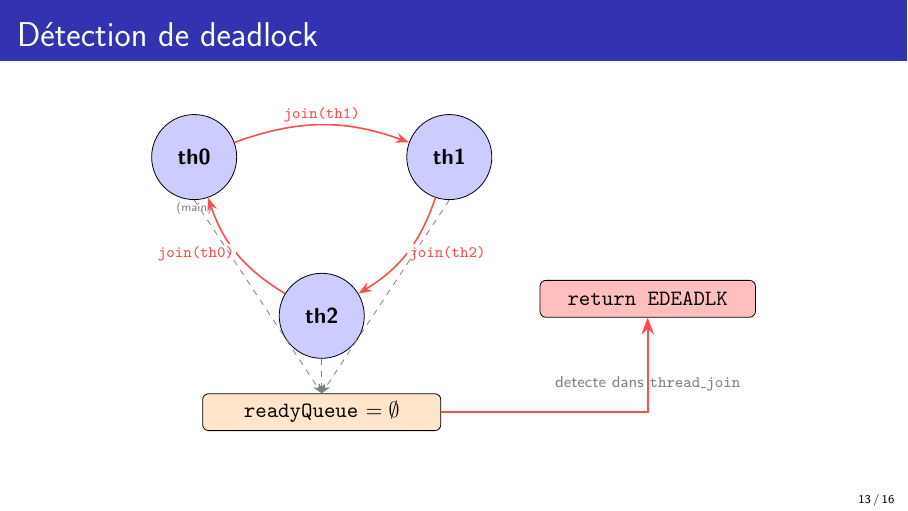
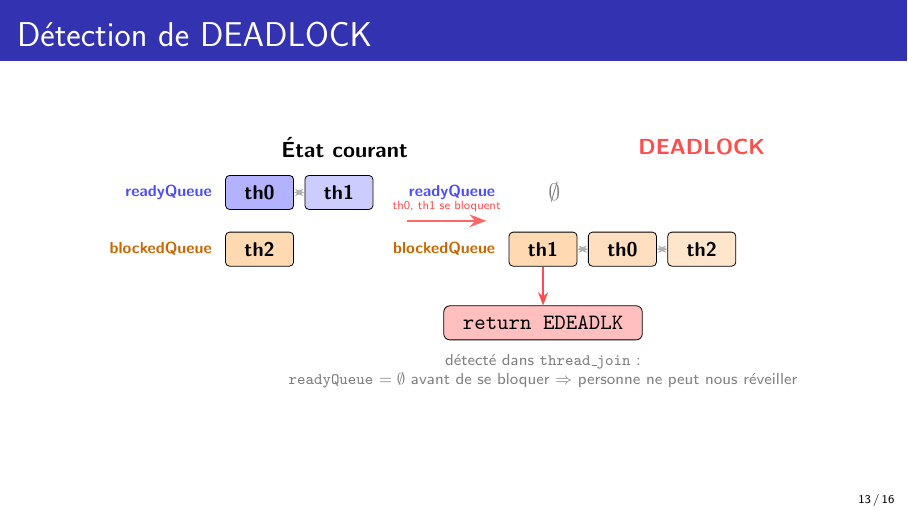
Before and after one commit to smabkhout/uthreads, LaTeX slides (slides/slides.tex, which reads slides/part_signaux.tex): page 13 of 16. Compiled offline with pdfLaTeX.

Commit message:
deadlock

```diff
--- a/slides/part_signaux.tex
+++ b/slides/part_signaux.tex
@@ -186,37 +186,55 @@
 \end{frame}
 
 % --- Deadlock detection ---
-\begin{frame}{Détection de deadlock}
+\begin{frame}{Détection de DEADLOCK}
 \centering
 \begin{tikzpicture}[
-  th/.style={draw, circle, fill=blue!20, minimum size=1.5cm, font=\small\bfseries, align=center},
-  arr/.style={->, >=Stealth, thick, red!70},
-  lbl/.style={font=\scriptsize, fill=white, inner sep=1pt},
+  th/.style={draw, rounded corners=2pt, minimum width=1.2cm,
+             minimum height=0.6cm, font=\footnotesize\bfseries},
+  link/.style={<->, >=Stealth, thin, gray!60},
+  qlbl/.style={font=\scriptsize\bfseries, anchor=east},
 ]
-  \node[th] (th0) at (0,    0)    {th0};
-  \node[font=\tiny, gray] at (0, -0.9) {(main)};
-  \node[th] (th1) at (4.5,  0)    {th1};
-  \node[th] (th2) at (2.25, -2.8) {th2};
+  % ── AVANT (gauche) ───────────────────────────────────────────────────
+  \node[font=\small\bfseries] at (2.2, 2.3) {État courant};
 
-  \draw[arr] (th0) to[bend left=20] node[lbl, above] {\texttt{join(th1)}} (th1);
-  \draw[arr] (th1) to[bend left=20] node[lbl, right] {\texttt{join(th2)}} (th2);
-  \draw[arr] (th2) to[bend left=20] node[lbl, left]  {\texttt{join(th0)}} (th0);
+  % readyQueue : th0 th1
+  \node[qlbl, blue!70]          at (0.0, 1.5) {readyQueue};
+  \node[th, fill=blue!30] (ra) at (0.7, 1.5) {th0};
+  \node[th, fill=blue!20] (rb) at (2.1, 1.5) {th1};
+  \draw[link] (ra.east) -- (rb.west);
 
-  \node[draw, fill=orange!20, rounded corners=3pt,
-        minimum width=4.2cm, minimum height=0.65cm, font=\small]
-    (rq) at (2.25, -4.5) {\texttt{readyQueue} $= \emptyset$};
+  % blockedQueue : th2
+  \node[qlbl, orange!80!black]   at (0.0, 0.5) {blockedQueue};
+  \node[th, fill=orange!30] (ba) at (0.7, 0.5) {th2};
 
-  \draw[->, >=Stealth, gray, dashed] (th0.south) -- (rq.north);
-  \draw[->, >=Stealth, gray, dashed] (th1.south) -- (rq.north);
-  \draw[->, >=Stealth, gray, dashed] (th2.south) -- (rq.north);
+  % ── FLÈCHE TRANSITION ────────────────────────────────────────────────
+  \draw[->, >=Stealth, very thick, red!60] (3.3, 1.0) -- (4.7, 1.0)
+    node[midway, above, font=\tiny, red!70] {th0, th1 se bloquent};
 
+  % ── APRÈS (droite) ───────────────────────────────────────────────────
+  \node[font=\small\bfseries, red!70] at (8.5, 2.3) {DEADLOCK};
+
+  % readyQueue : vide
+  \node[qlbl, blue!70]            at (5.0, 1.5) {readyQueue};
+  \node[font=\normalsize, gray]   at (5.9, 1.5) {$\emptyset$};
+
+  % blockedQueue : th0 th1 th2
+  \node[qlbl, orange!80!black]    at (5.0, 0.5) {blockedQueue};
+  \node[th, fill=orange!30] (da) at (5.7, 0.5) {th1};
+  \node[th, fill=orange!25] (db) at (7.1, 0.5) {th0};
+  \node[th, fill=orange!20] (dc) at (8.5, 0.5) {th2};
+  \draw[link] (da.east) -- (db.west);
+  \draw[link] (db.east) -- (dc.west);
+
+  % EDEADLK
   \node[draw, fill=red!25, rounded corners=3pt,
-        minimum width=3.8cm, minimum height=0.65cm, font=\small\bfseries]
-    (dead) at (8.0, -2.5) {\texttt{return EDEADLK}};
+        minimum width=3.5cm, minimum height=0.6cm, font=\small\bfseries]
+    (dead) at (5.7, -0.8) {\texttt{return EDEADLK}};
+  \draw[->, >=Stealth, thick, red!70] (da.south) -- (dead.north);
 
-  \draw[->, >=Stealth, very thick, red!70] (rq.east) -| (dead.south);
+  \node[font=\scriptsize, gray, align=center] at (5.7, -1.65)
+    {détecté dans \texttt{thread\_join} :\\
+     \texttt{readyQueue} $= \emptyset$ avant de se bloquer $\Rightarrow$ personne ne peut nous réveiller};
 
-  \node[font=\scriptsize, gray, align=center] at (8.0, -4.0)
-    {detecte dans \texttt{thread\_join}};
 \end{tikzpicture}
 \end{frame}
```
